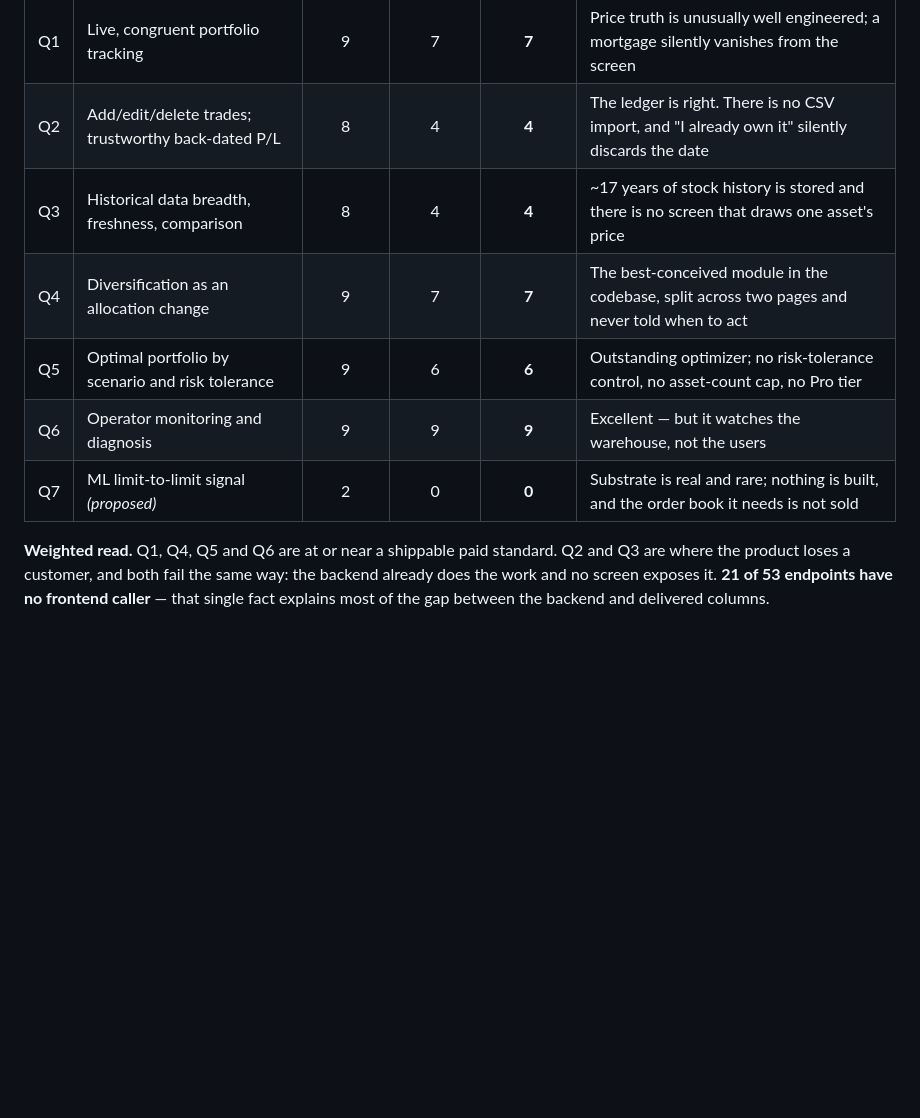
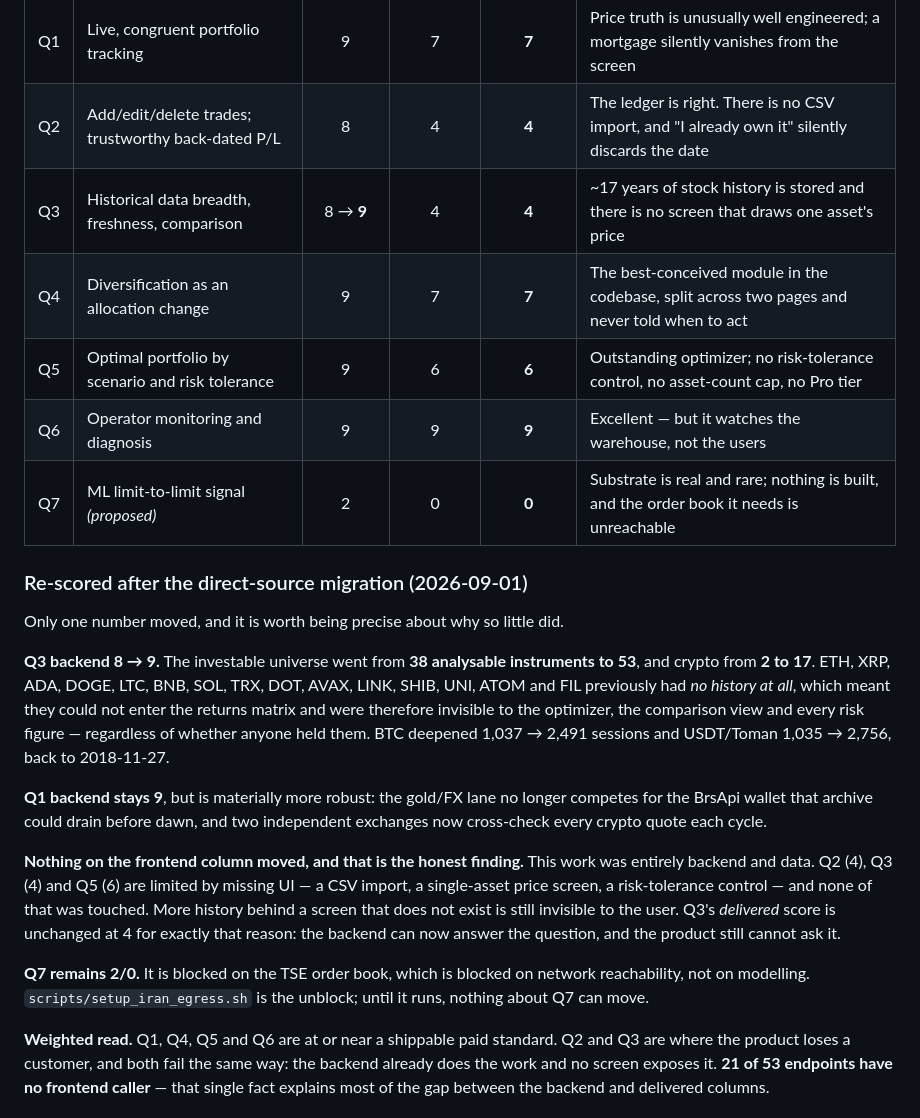
Before and after one commit to ParhamBeik/PORTFOLIO, a Markdown page: portfolio-saas/docs/PRODUCT-EVALUATION.md, the part around the change. Rendered like a GitHub page; blank space fills up the shorter version.

```diff
--- a/portfolio-saas/docs/PRODUCT-EVALUATION.md
+++ b/portfolio-saas/docs/PRODUCT-EVALUATION.md
@@ -31,11 +31,39 @@ with no client answers nothing.
 |---|---|:---:|:---:|:---:|---|
 | Q1 | Live, congruent portfolio tracking | 9 | 7 | **7** | Price truth is unusually well engineered; a mortgage silently vanishes from the screen |
 | Q2 | Add/edit/delete trades; trustworthy back-dated P/L | 8 | 4 | **4** | The ledger is right. There is no CSV import, and "I already own it" silently discards the date |
-| Q3 | Historical data breadth, freshness, comparison | 8 | 4 | **4** | ~17 years of stock history is stored and there is no screen that draws one asset's price |
+| Q3 | Historical data breadth, freshness, comparison | 8 → **9** | 4 | **4** | ~17 years of stock history is stored and there is no screen that draws one asset's price |
 | Q4 | Diversification as an allocation change | 9 | 7 | **7** | The best-conceived module in the codebase, split across two pages and never told when to act |
 | Q5 | Optimal portfolio by scenario and risk tolerance | 9 | 6 | **6** | Outstanding optimizer; no risk-tolerance control, no asset-count cap, no Pro tier |
 | Q6 | Operator monitoring and diagnosis | 9 | 9 | **9** | Excellent — but it watches the warehouse, not the users |
-| Q7 | ML limit-to-limit signal *(proposed)* | 2 | 0 | **0** | Substrate is real and rare; nothing is built, and the order book it needs is not sold |
+| Q7 | ML limit-to-limit signal *(proposed)* | 2 | 0 | **0** | Substrate is real and rare; nothing is built, and the order book it needs is unreachable |
+
+### Re-scored after the direct-source migration (2026-09-01)
+
+Only one number moved, and it is worth being precise about why so little did.
+
+**Q3 backend 8 → 9.** The investable universe went from **38 analysable
+instruments to 53**, and crypto from **2 to 17**. ETH, XRP, ADA, DOGE, LTC, BNB,
+SOL, TRX, DOT, AVAX, LINK, SHIB, UNI, ATOM and FIL previously had *no history at
+all*, which meant they could not enter the returns matrix and were therefore
+invisible to the optimizer, the comparison view and every risk figure —
+regardless of whether anyone held them. BTC deepened 1,037 → 2,491 sessions and
+USDT/Toman 1,035 → 2,756, back to 2018-11-27.
+
+**Q1 backend stays 9**, but is materially more robust: the gold/FX lane no
+longer competes for the BrsApi wallet that archive could drain before dawn, and
+two independent exchanges now cross-check every crypto quote each cycle.
+
+**Nothing on the frontend column moved, and that is the honest finding.** This
+work was entirely backend and data. Q2 (4), Q3 (4) and Q5 (6) are limited by
+missing UI — a CSV import, a single-asset price screen, a risk-tolerance
+control — and none of that was touched. More history behind a screen that does
+not exist is still invisible to the user. Q3's *delivered* score is unchanged at
+4 for exactly that reason: the backend can now answer the question, and the
+product still cannot ask it.
+
+**Q7 remains 2/0.** It is blocked on the TSE order book, which is blocked on
+network reachability, not on modelling. `scripts/setup_iran_egress.sh` is the
+unblock; until it runs, nothing about Q7 can move.
 
 **Weighted read.** Q1, Q4, Q5 and Q6 are at or near a shippable paid standard. Q2 and Q3
 are where the product loses a customer, and both fail the same way: the backend already
```
Also changed, not shown: portfolio-saas/docs/DATA-SOURCES.md (+26 -0 lines), portfolio-saas/docs/LIGHTHOUSE.md (+56 -0 lines).
